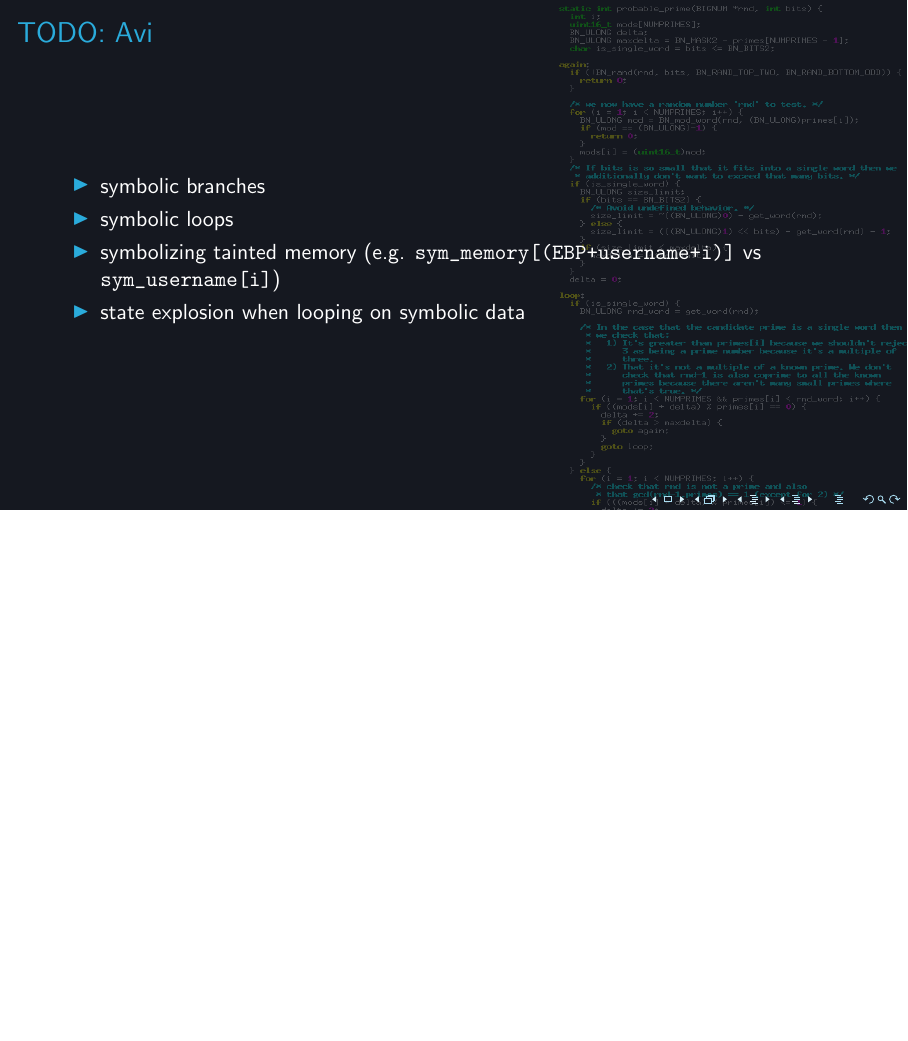
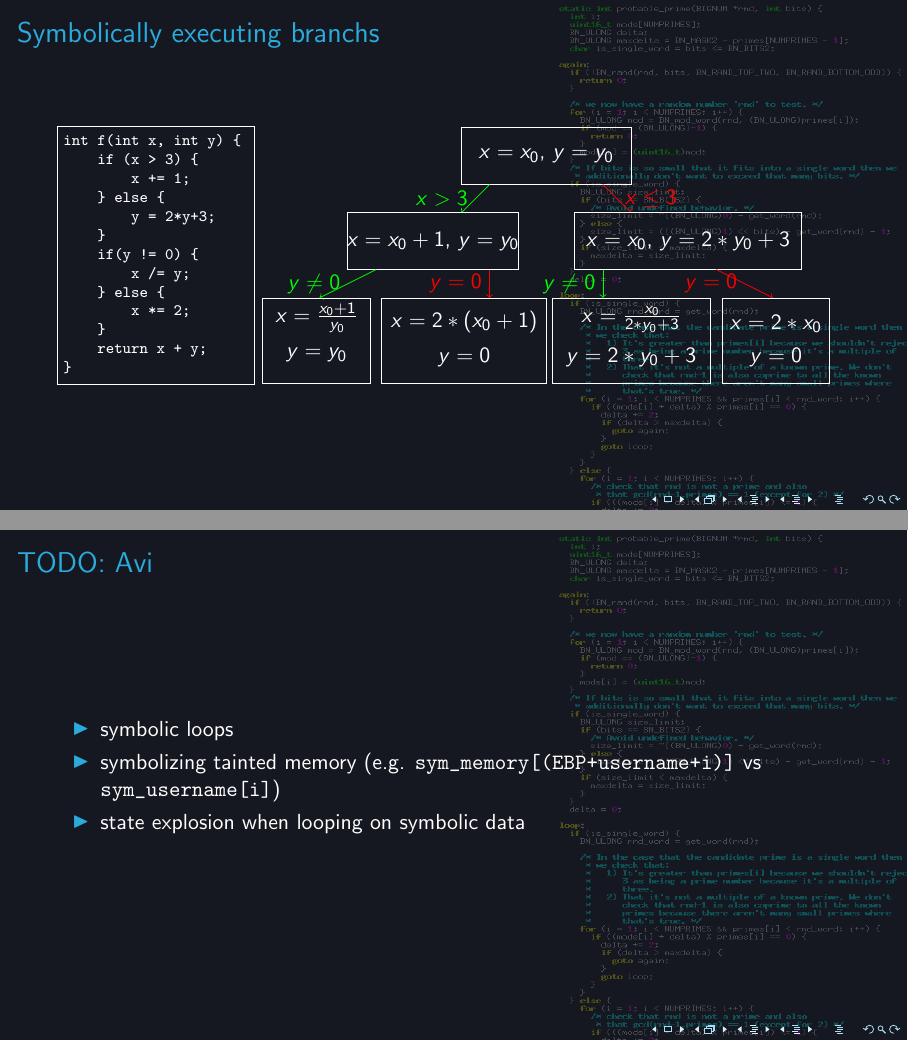
Before and after one commit to aweinstock314/aweinstock-presentations, LaTeX slides (symexec_2019_12_06/symexec_presentation.tex): page 10 of 14 before the commit and pages 10 and 11 of 15 after it, the two joined at a grey line, the shorter picture padded with empty space. Compiled offline with pdfLaTeX.

Commit message:
symexec talk: Add example of symbolically executing branches with C code and a tikz diagram.

```diff
--- a/symexec_2019_12_06/symexec_presentation.tex
+++ b/symexec_2019_12_06/symexec_presentation.tex
@@ -123,9 +124,49 @@ symstate['eax'] = z3.SignExt(24, star_eax)
 \end{frame}
 
 \begin{frame}[fragile]
+\frametitle{Symbolically executing branchs}
+\begin{minipage}{0.25\textwidth}
+\begin{Verbatim}[fontsize=\scriptsize, frame=single]
+int f(int x, int y) {
+    if (x > 3) {
+        x += 1;
+    } else {
+        y = 2*y+3;
+    }
+    if(y != 0) {
+        x /= y;
+    } else {
+        x *= 2;
+    }
+    return x + y;
+}
+\end{Verbatim}
+\end{minipage}
+\begin{minipage}{0.6\textwidth}
+\begin{tikzpicture}
+\draw (-1.5,5) rectangle node{$x = x_0$, $y = y_0$} (1.5,4);
+
+\draw[green, ->] (-1,4) -- node[left]{$x > 3$} (-1.5, 3.5);
+\draw (-3.5,3.5) rectangle node{$x = x_0+1$, $y = y_0$} (-0.5,2.5);
+\draw[red, ->] (1,4) -- node[right]{$x \le 3$} (1.5, 3.5);
+\draw (0.5,3.5) rectangle node{$x = x_0$, $y = 2*y_0+3$} (4.5,2.5);
+
+\draw[green, ->] (-3,2.5) -- node[left]{$y \neq 0$} (-4, 2);
+\draw (-5, 2) rectangle node[above]{$x = \frac{x_0+1}{y_0}$} node[below]{$y = y_0$} (-3.1, 0.5);
+\draw[red, ->] (-1,2.5) -- node[left]{$y = 0$} (-1, 2);
+\draw (-2.9, 2) rectangle node[above]{$x = 2*(x_0+1)$} node[below]{$y = 0$} (-0, 0.5);
+
+\draw[green, ->] (1,2.5) -- node[left]{$y \neq 0$} (1, 2);
+\draw (2.9, 2) rectangle node[above]{$x = \frac{x_0}{2*y_0+3}$} node[below]{$y = 2*y_0+3$} (0.1, 0.5);
+\draw[red, ->] (3,2.5) -- node[left]{$y = 0$} (4, 2);
+\draw (5, 2) rectangle node[above]{$x = 2*x_0$} node[below]{$y = 0$} (3.1, 0.5);
+\end{tikzpicture}
+\end{minipage}
+\end{frame}
+
+\begin{frame}[fragile]
 \frametitle{TODO: Avi}
 \begin{itemize}
-\item symbolic branches
 \item symbolic loops
 \item symbolizing tainted memory (e.g. \verb|sym_memory[(EBP+username+i)]| vs \verb|sym_username[i]|)
 \item state explosion when looping on symbolic data
```
Also changed, not shown: symexec_2019_12_06/symexec_presentation.pdf, symexec_2019_12_06/symexec_presentation.tex (1 more changed lines).
